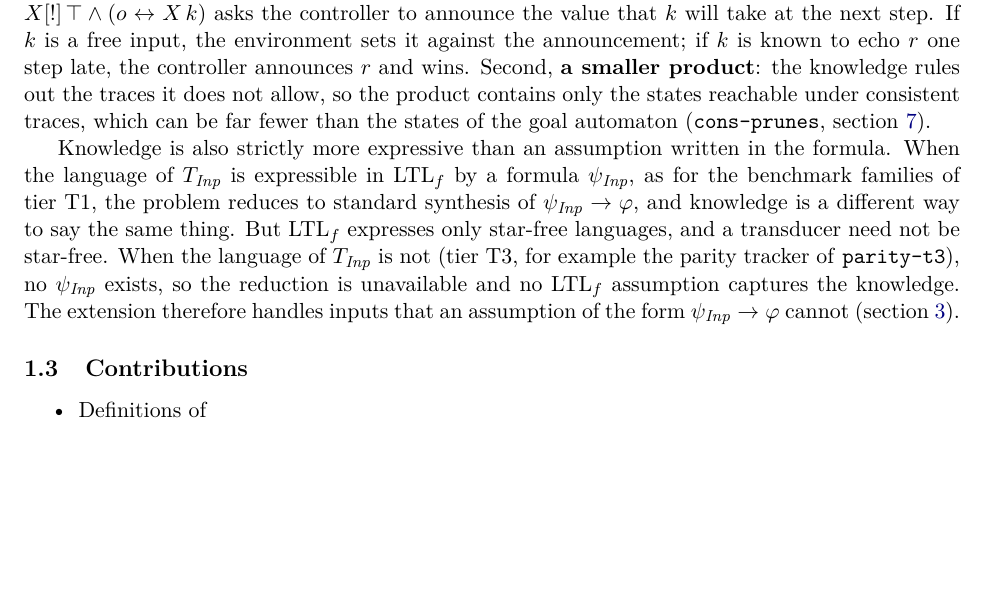
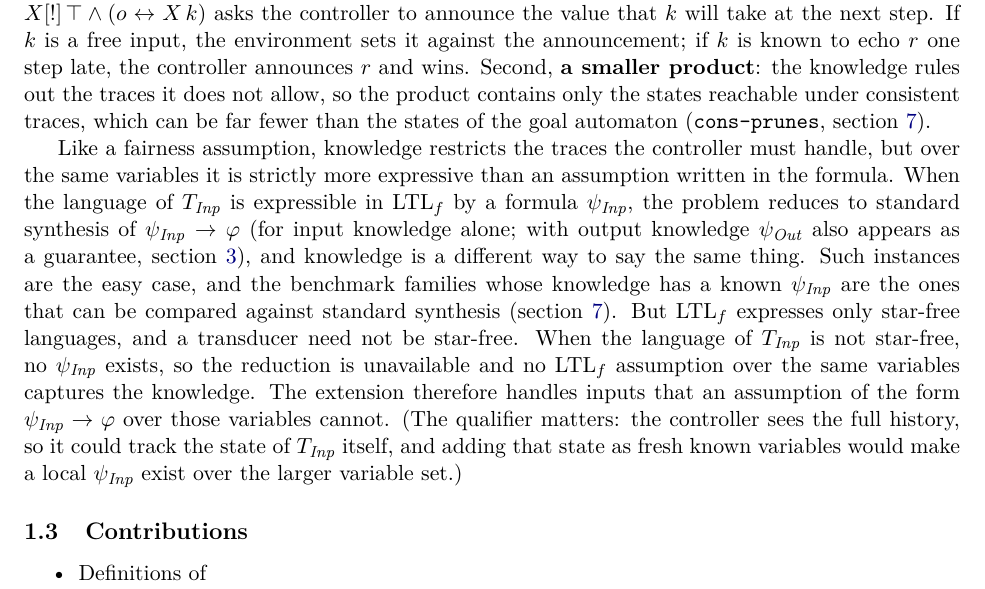
Before and after one commit to nadav-alon/ltlf-external-knowledge, a LaTeX paper (summary-paper/main.tex, which reads summary-paper/sections/01-introduction.tex): part of page 4 of 21, cut so that both start at the same text, the shorter picture padded with empty space. Compiled offline with pdfLaTeX.

Commit message:
Summary paper §1.2: restore fairness contrast, qualify expressiveness over the same variables, drop parity-t3 and tier names, delete stale guide
Co-Authored-By: Claude Sonnet 5.5 <noreply@anthropic.com>

```diff
--- a/summary-paper/sections/01-introduction.tex
+++ b/summary-paper/sections/01-introduction.tex
@@ -31,11 +27,13 @@ In the running example (\cref{ex:running}), $\varphi = X[!]\,\top \wedge (o \lef
 If $k$ is a free input, the environment sets it against the announcement; if $k$ is known to echo $r$ one step late, the controller announces $r$ and wins.
 Second, \textbf{a smaller product}: the knowledge rules out the traces it does not allow, so the product contains only the states reachable under consistent traces, which can be far fewer than the states of the goal automaton (\texttt{cons-prunes}, \cref{sec:benchmarks}).
 
-Knowledge is also strictly more expressive than an assumption written in the formula.
-When the language of $\Tin$ is expressible in $\LTLf$ by a formula $\psiin$, as for the benchmark families of tier~T1, the problem reduces to standard synthesis of $\psiin \rightarrow \varphi$, and knowledge is a different way to say the same thing.
+Like a fairness assumption, knowledge restricts the traces the controller must handle, but over the same variables it is strictly more expressive than an assumption written in the formula.
+When the language of $\Tin$ is expressible in $\LTLf$ by a formula $\psiin$, the problem reduces to standard synthesis of $\psiin \rightarrow \varphi$ (for input knowledge alone; with output knowledge $\psiout$ also appears as a guarantee, \cref{sec:problem}), and knowledge is a different way to say the same thing.
+Such instances are the easy case, and the benchmark families whose knowledge has a known $\psiin$ are the ones that can be compared against standard synthesis (\cref{sec:benchmarks}).
 But $\LTLf$ expresses only star-free languages, and a transducer need not be star-free.
-When the language of $\Tin$ is not (tier~T3, for example the parity tracker of \texttt{parity-t3}), no $\psiin$ exists, so the reduction is unavailable and no $\LTLf$ assumption captures the knowledge.
-The extension therefore handles inputs that an assumption of the form $\psiin \rightarrow \varphi$ cannot (\cref{sec:problem}).
+When the language of $\Tin$ is not star-free, no $\psiin$ exists, so the reduction is unavailable and no $\LTLf$ assumption over the same variables captures the knowledge.
+The extension therefore handles inputs that an assumption of the form $\psiin \rightarrow \varphi$ over those variables cannot.
+(The qualifier matters: the controller sees the full history, so it could track the state of $\Tin$ itself, and adding that state as fresh known variables would make a local $\psiin$ exist over the larger variable set.)
 
 \subsection{Contributions}
 \guide{Bullet list. Problem formulation; the five methods (NFA product, DFA product, three
```
Also changed, not shown: summary-paper/sections/01-introduction.tex (4 more changed lines).
